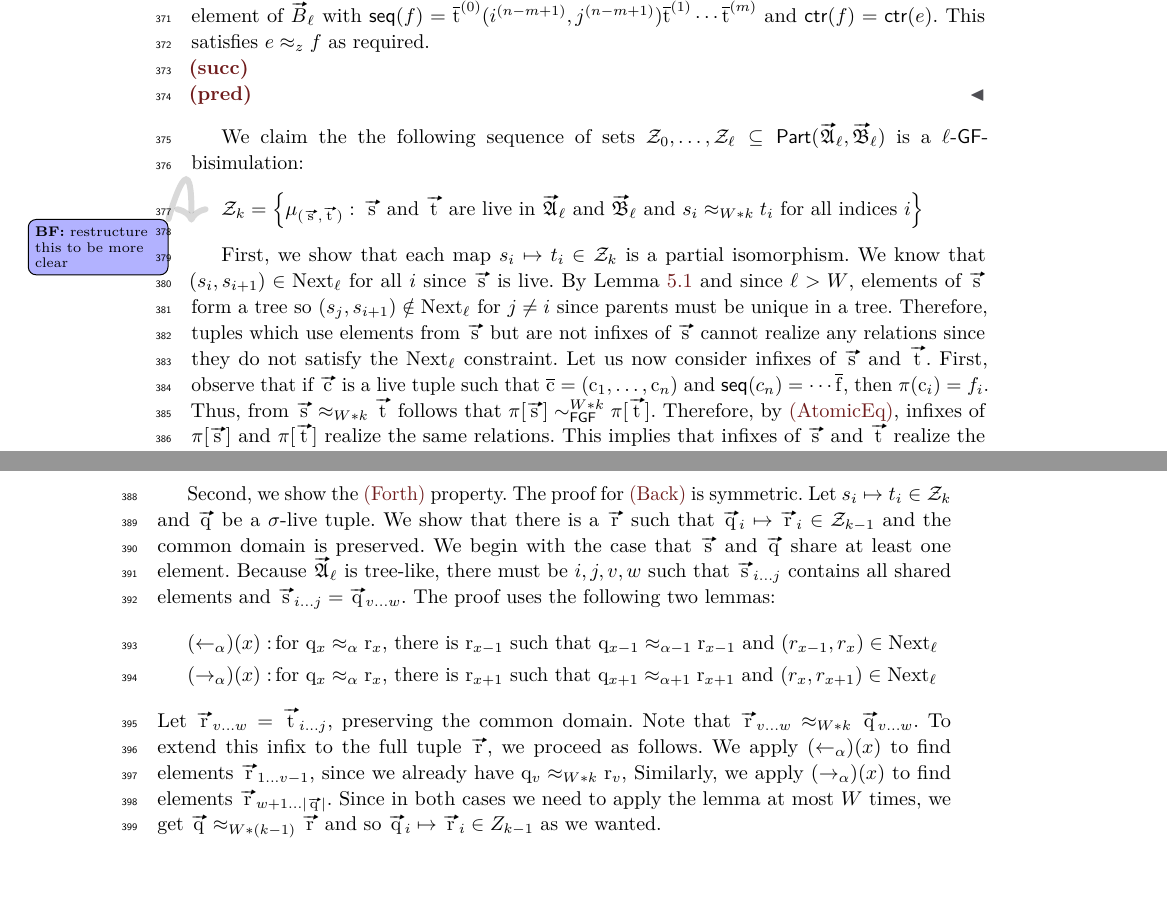
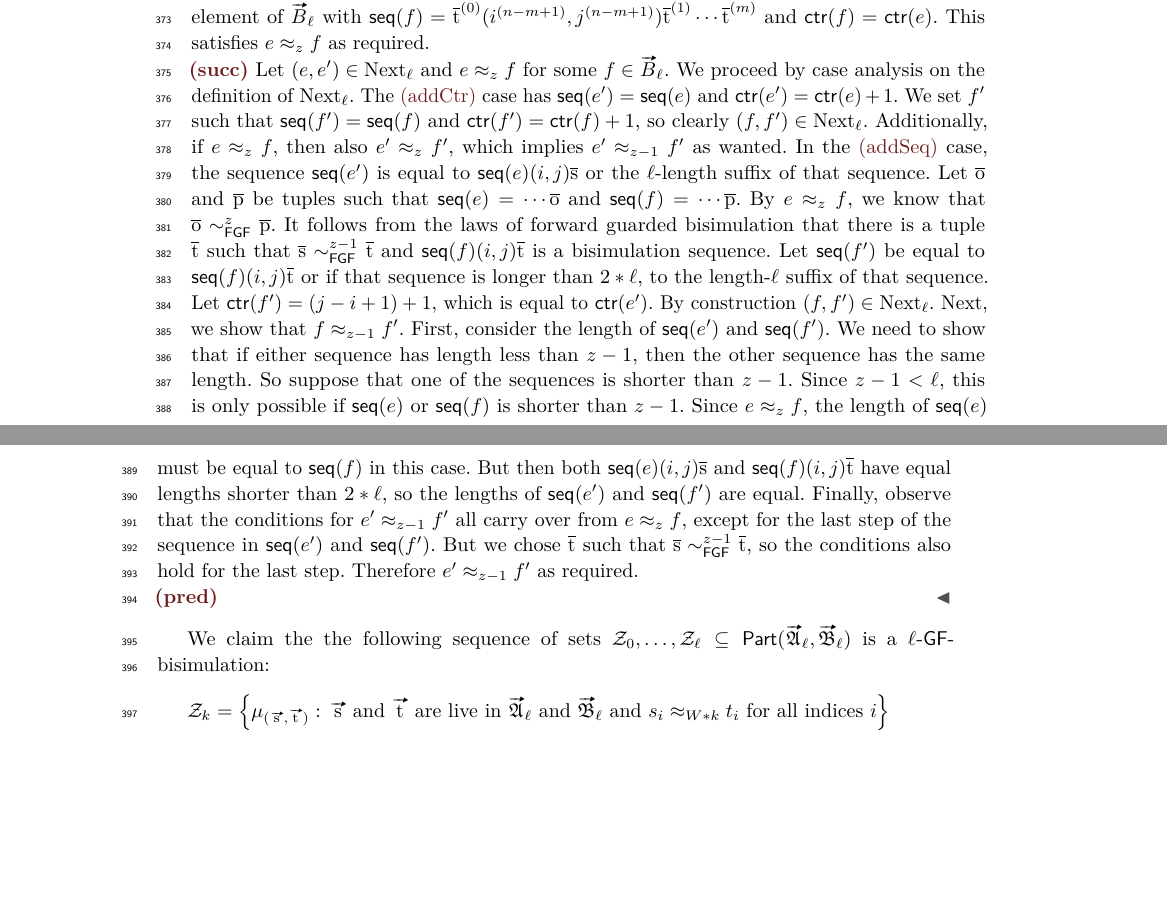
Before and after one commit to bennofs/fgf-characterisation, a LaTeX paper (Lipics version/main.tex, which reads Lipics version/sections/finite.tex, Lipics version/settings/macros.tex): two parts of pages 10 and 11 of 12, joined at a grey line, cut so that both start at the same text. Compiled offline with pdfLaTeX.

Commit message:
Prove elem \approx -> (finite)

```diff
--- a/Lipics version/sections/finite.tex
+++ b/Lipics version/sections/finite.tex
@@ -94,6 +94,28 @@ This satisfies $e \approx_{z} f$ as required.
 
 \noindent
 \textbf{\ref{elemeq:succ}}
+Let $(e, e') \in \relNext_{\ell}$ and $e \approx_{z} f$ for some $f \in \unraveldom{B}_{\ell}$.
+We proceed by case analysis on the definition of $\relNext_{\ell}$.
+The~\ref{next:addctr}~case has $\seq{e'} = \seq{e}$ and $\ctr{e'} = \ctr{e} + 1$.
+We set $f'$ such that $\seq{f'} = \seq{f}$ and $\ctr{f'} = \ctr{f} + 1$, so clearly $(f, f') \in \relNext_{\ell}$.
+Additionally, if $e \approx_{z} f$, then also $e' \approx_{z} f'$, which implies $e' \approx_{z-1} f'$ as wanted.
+In the~\ref{next:addseq}~case, the sequence $\seq{e'}$ is equal to $\seq{e} (i, j) \elemtuples$ or the $\ell$-length suffix of that sequence.
+Let $\elemtupleo$ and $\elemtuplep$ be tuples such that $\seq{e} = \cdots \elemtupleo$ and $\seq{f} = \cdots \elemtuplep$.
+By $e \approx_{z} f$, we know that $\elemtupleo \bisimto_{\FGF}^{z} \elemtuplep$.
+It follows from the laws of forward guarded bisimulation that there is a tuple $\elemtuplet$ such that $\elemtuples \bisimto_{\FGF}^{z-1} \elemtuplet$ and $\seq{f} (i,j) \elemtuplet$ is a bisimulation sequence.
+Let $\seq{f'}$ be equal to $\seq{f} (i,j) \elemtuplet$ or if that sequence is longer than $2 * \ell$, to the length-$\ell$ suffix of that sequence.
+Let $\ctr{f'} = (j-i+1) + 1$, which is equal to $\ctr{e'}$.
+By construction $(f, f') \in \relNext_{\ell}$.
+Next, we show that $f \approx_{z-1} f'$.
+First, consider the length of $\seq{e'}$ and $\seq{f'}$.
+We need to show that if either sequence has length less than $z-1$, then the other sequence has the same length.
+So suppose that one of the sequences is shorter than $z-1$.
+Since $z - 1 < \ell$, this is only possible if $\seq{e}$ or $\seq{f}$ is shorter than $z-1$.
+Since $e \approx_{z} f$, the length of $\seq{e}$ must be equal to $\seq{f}$ in this case.
+But then both $\seq{e} (i,j) \elemtuples$ and $\seq{f} (i,j) \elemtuplet$ have equal lengths shorter than $2 * \ell$, so the lengths of $\seq{e'}$ and $\seq{f'}$ are equal.
+Finally, observe that the conditions for $e' \approx_{z-1} f'$ all carry over from $e \approx_{z} f$, except for the last step of the sequence in $\seq{e'}$ and $\seq{f'}$.
+But we chose $\elemtuplet$ such that $\elemtuples \bisimto_{\FGF}^{z-1} \elemtuplet$, so the conditions also hold for the last step.
+Therefore $e' \approx_{z-1} f'$ as required.
 
 \noindent
 \textbf{\ref{elemeq:pred}}
@@ -107,32 +129,3 @@ We claim the the following sequence of sets $\bisimZ_{0}, \ldots, \bisimZ_{\ell}
     \text{and}\ s_{i} \approx_{W * k} t_{i}\ \text{for all indices $i$}
   \right\}
 \end{equation*}
-
-\bfside{restructure this to be more clear}
-First, we show that each map $s_{i} \mapsto t_{i} \in \bisimZ_{k}$ is a partial isomorphism.
-We know that $(s_{i}, s_{i+1}) \in \relNext_{\ell}$ for all $i$ since $\elemtuptuples$ is live.
-By \cref{lem:companion-tree-like} and since $\ell > W$, elements of $\elemtuptuples$ form a tree so $(s_{j}, s_{i+1}) \notin \relNext_{\ell}$ for $j \ne i$ since parents must be unique in a tree.
-Therefore, tuples which use elements from $\elemtuptuples$ but are not infixes of $\elemtuptuples$ cannot realize any relations since they do not satisfy the $\relNext_{\ell}$ constraint.
-Let us now consider infixes of $\elemtuptuples$ and $\elemtuptuplet$.
-First, observe that if $\elemtuptuplec$ is a live tuple such that $\elemtuplec = (\elemc_{1}, \ldots, \elemc_{n})$ and $\seq{c_{n}} = \cdots \elemtuplef$, then $\pi(\elemc_{i}) = f_{i}$.
-Thus, from $\elemtuptuples \approx_{W * k} \elemtuptuplet$ follows that $\pi[\elemtuptuples] \bisimto_{\FGF}^{W * k} \pi[\elemtuptuplet]$.
-Therefore, by~\ref{bisim:atomiceq}, infixes of $\pi[\elemtuptuples]$ and $\pi[\elemtuptuplet]$ realize the same relations.
-This implies that infixes of $\elemtuptuples$ and $\elemtuptuplet$ realize the same relations.
-
-Second, we show the~\ref{bisim:forth} property.
-The proof for~\ref{bisim:back} is symmetric.
-Let $s_i \mapsto t_i \in \bisimZ_{k}$ and $\elemtuptupleq$ be a $\sigma$-live tuple.
-We show that there is a $\elemtuptupler$ such that $\elemtuptupleq_{i} \mapsto \elemtuptupler_{i} \in \bisimZ_{k-1}$ and the common domain is preserved.
-We begin with the case that $\elemtuptuples$ and $\elemtuptupleq$ share at least one element.
-Because $\unravel{A}_{\ell}$ is tree-like, there must be $i,j,v,w$ such that $\elemtuptuples_{i\ldots{j}}$ contains all shared elements and $\elemtuptuples_{i\ldots{}j} = \elemtuptupleq_{v\ldots{}w}$.
-The proof uses the following two lemmas:
-\begin{align*}
-  (\leftarrow_{\alpha})(x):&\, \text{for $\elemq_{x} \approx_{\alpha} \elemr_{x}$, there is $\elemr_{x-1}$ such that $\elemq_{x-1} \approx_{\alpha-1} \elemr_{x-1}$ and $(r_{x-1}, r_{x}) \in \relNext_{\ell}$} \\
-  (\rightarrow_{\alpha})(x):&\, \text{for $\elemq_{x} \approx_{\alpha} \elemr_{x}$, there is $\elemr_{x+1}$ such that $\elemq_{x+1} \approx_{\alpha+1} \elemr_{x+1}$ and $(r_{x}, r_{x+1}) \in \relNext_{\ell}$}
-\end{align*}
-Let $\elemtuptupler_{v\ldots{}w} = \elemtuptuplet_{i\ldots{}j}$, preserving the common domain.
-Note that $\elemtuptupler_{v\ldots{}w} \approx_{W * k} \elemtuptupleq_{v\ldots{}w}$.
-To extend this infix to the full tuple $\elemtuptupler$, we proceed as follows.
-We apply $(\leftarrow_{\alpha})(x)$ to find elements $\elemtuptupler_{1\ldots{}v-1}$, since we already have $\elemq_{v} \approx_{W * k} \elemr_{v}$,
-Similarly, we apply $(\rightarrow_{\alpha})(x)$ to find elements $\elemtuptupler_{w+1\ldots{}|\elemtuptupleq|}$.
-Since in both cases we need to apply the lemma at most $W$ times, we get $\elemtuptupleq \approx_{W * (k-1)} \elemtuptupler$ and so $\elemtuptupleq_{i} \mapsto \elemtuptupler_{i} \in Z_{k-1}$ as we wanted.
--- a/Lipics version/settings/macros.tex
+++ b/Lipics version/settings/macros.tex
@@ -97,6 +97,7 @@
 \newcommand{\elemh}{\elem{h}}                             % domain element h
 \newcommand{\elemi}{\elem{i}}                             % domain element i
 \newcommand{\elemj}{\elem{j}}                             % domain element j
+\newcommand{\elemo}{\elem{o}}                             % domain element o
 \newcommand{\elemp}{\elem{p}}                             % domain element p
 \newcommand{\elemq}{\elem{q}}                             % domain element q
 \newcommand{\elemr}{\elem{r}}                             % domain element r
@@ -114,6 +115,7 @@
 \newcommand{\elemtupleg}{\overline{\elemg}}                         % tuple of domain element g
 \newcommand{\elemtupleh}{\overline{\elemh}}                         % tuple of domain element h
 \newcommand{\elemtuplei}{\overline{\elemi}}                         % tuple of domain element i
+\newcommand{\elemtupleo}{\overline{\elemo}}                         % tuple of domain element o
 \newcommand{\elemtuplep}{\overline{\elemp}}                         % tuple of domain element p
 \newcommand{\elemtupleq}{\overline{\elemq}}                         % tuple of domain element q
 \newcommand{\elemtupler}{\overline{\elemr}}                         % tuple of domain element r
```
Also changed, not shown: Lipics version/sections/finite.tex (4 more changed lines).
